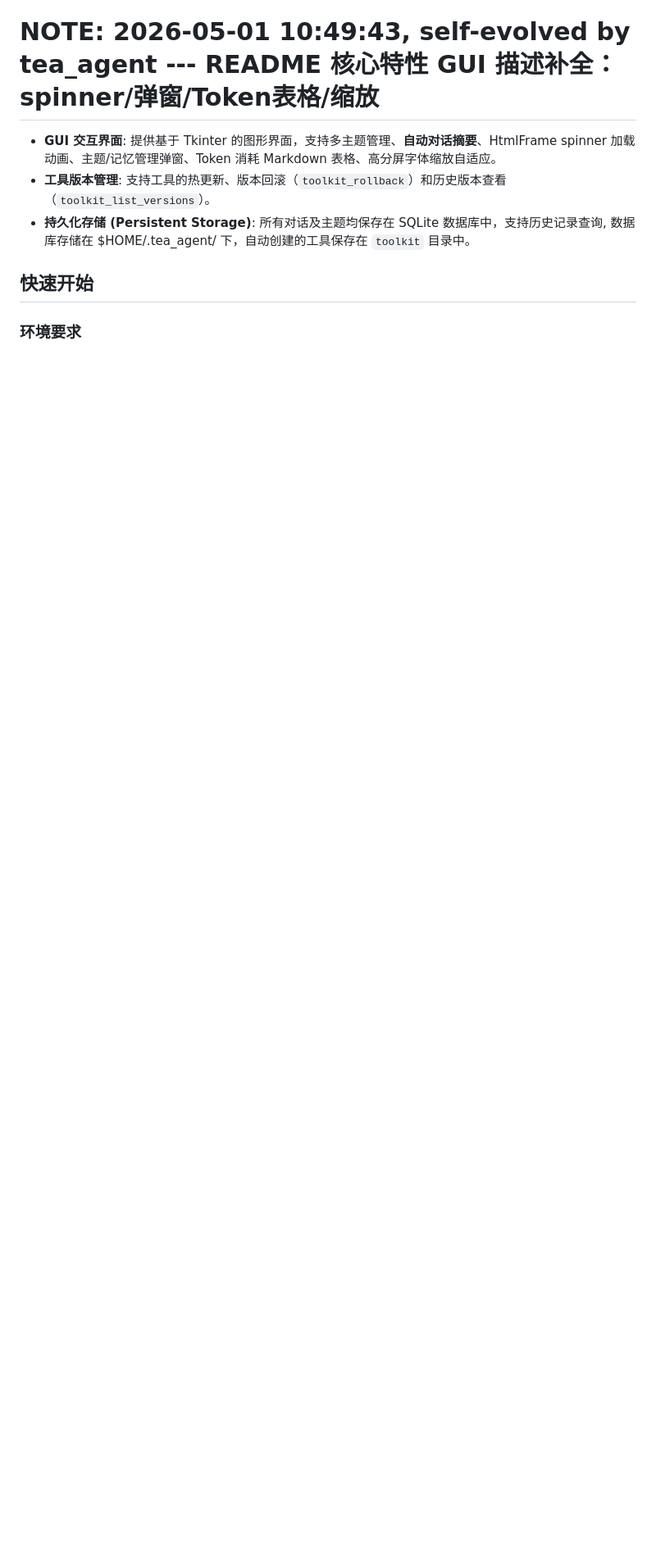
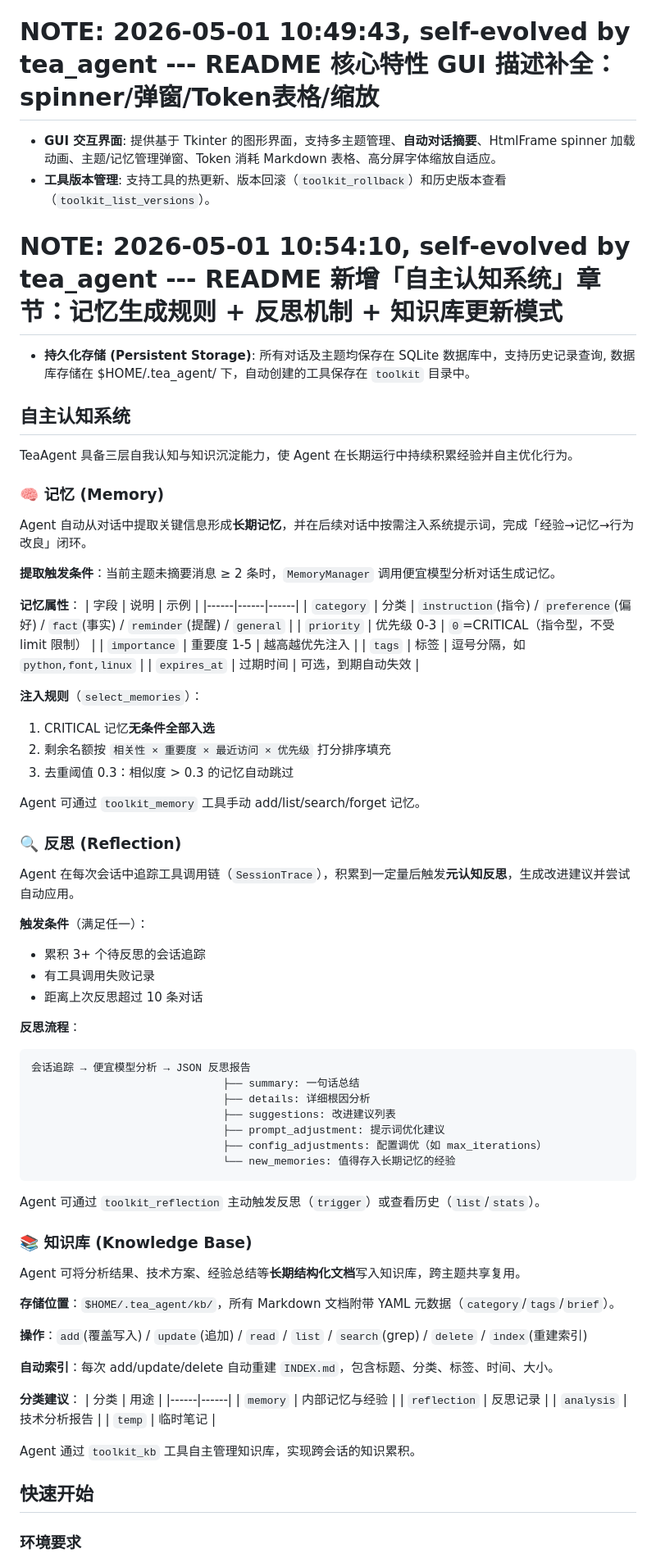
Before and after one commit to sunkwei/tea_agent, a Markdown page: README.md, the part around the change. Shown at 82% size. Rendered like a GitHub page; blank space fills up the shorter version.

Commit message:
docs: README 新增「自主认知系统」章节
- 🧠 记忆(Memory): 提取触发条件/属性表/注入规则(CRITICAL优先→打分排序)/去重阈值

- 🔍 反思(Reflection): SessionTrace追踪→触发条件(3+/失败/10条)→JSON反思报告→自动应用

- 📚 知识库(KB): 存储位置/操作/自动INDEX/分类建议(memory/reflection/analysis/temp)

````diff
--- a/README.md
+++ b/README.md
@@ -20,7 +20,76 @@ TeaAgent 是一个**自主进化型智能助手**，基于 OpenAI 兼容接口
 # NOTE: 2026-05-01 10:49:43, self-evolved by tea_agent --- README 核心特性 GUI 描述补全：spinner/弹窗/Token表格/缩放
 - **GUI 交互界面**: 提供基于 Tkinter 的图形界面，支持多主题管理、**自动对话摘要**、HtmlFrame spinner 加载动画、主题/记忆管理弹窗、Token 消耗 Markdown 表格、高分屏字体缩放自适应。
 - **工具版本管理**: 支持工具的热更新、版本回滚（`toolkit_rollback`）和历史版本查看（`toolkit_list_versions`）。
+# NOTE: 2026-05-01 10:54:10, self-evolved by tea_agent --- README 新增「自主认知系统」章节：记忆生成规则 + 反思机制 + 知识库更新模式
 - **持久化存储 (Persistent Storage)**: 所有对话及主题均保存在 SQLite 数据库中，支持历史记录查询, 数据库存储在 $HOME/.tea_agent/ 下，自动创建的工具保存在 `toolkit` 目录中。
+
+## 自主认知系统
+
+TeaAgent 具备三层自我认知与知识沉淀能力，使 Agent 在长期运行中持续积累经验并自主优化行为。
+
+### 🧠 记忆 (Memory)
+
+Agent 自动从对话中提取关键信息形成**长期记忆**，并在后续对话中按需注入系统提示词，完成「经验→记忆→行为改良」闭环。
+
+**提取触发条件**：当前主题未摘要消息 ≥ 2 条时，`MemoryManager` 调用便宜模型分析对话生成记忆。
+
+**记忆属性**：
+| 字段 | 说明 | 示例 |
+|------|------|------|
+| `category` | 分类 | `instruction`(指令) / `preference`(偏好) / `fact`(事实) / `reminder`(提醒) / `general` |
+| `priority` | 优先级 0-3 | `0`=CRITICAL（指令型，不受 limit 限制） |
+| `importance` | 重要度 1-5 | 越高越优先注入 |
+| `tags` | 标签 | 逗号分隔，如 `python,font,linux` |
+| `expires_at` | 过期时间 | 可选，到期自动失效 |
+
+**注入规则**（`select_memories`）：
+1. CRITICAL 记忆**无条件全部入选**
+2. 剩余名额按 `相关性 × 重要度 × 最近访问 × 优先级` 打分排序填充
+3. 去重阈值 0.3：相似度 > 0.3 的记忆自动跳过
+
+Agent 可通过 `toolkit_memory` 工具手动 add/list/search/forget 记忆。
+
+### 🔍 反思 (Reflection)
+
+Agent 在每次会话中追踪工具调用链（`SessionTrace`），积累到一定量后触发**元认知反思**，生成改进建议并尝试自动应用。
+
+**触发条件**（满足任一）：
+- 累积 3+ 个待反思的会话追踪
+- 有工具调用失败记录
+- 距离上次反思超过 10 条对话
+
+**反思流程**：
+```
+会话追踪 → 便宜模型分析 → JSON 反思报告
+                              ├── summary: 一句话总结
+                              ├── details: 详细根因分析
+                              ├── suggestions: 改进建议列表
+                              ├── prompt_adjustment: 提示词优化建议
+                              ├── config_adjustments: 配置调优（如 max_iterations）
+                              └── new_memories: 值得存入长期记忆的经验
+```
+
+Agent 可通过 `toolkit_reflection` 主动触发反思（`trigger`）或查看历史（`list`/`stats`）。
+
+### 📚 知识库 (Knowledge Base)
+
+Agent 可将分析结果、技术方案、经验总结等**长期结构化文档**写入知识库，跨主题共享复用。
+
+**存储位置**：`$HOME/.tea_agent/kb/`，所有 Markdown 文档附带 YAML 元数据（`category`/`tags`/`brief`）。
+
+**操作**：`add`(覆盖写入) / `update`(追加) / `read` / `list` / `search`(grep) / `delete` / `index`(重建索引)
+
+**自动索引**：每次 add/update/delete 自动重建 `INDEX.md`，包含标题、分类、标签、时间、大小。
+
+**分类建议**：
+| 分类 | 用途 |
+|------|------|
+| `memory` | 内部记忆与经验 |
+| `reflection` | 反思记录 |
+| `analysis` | 技术分析报告 |
+| `temp` | 临时笔记 |
+
+Agent 通过 `toolkit_kb` 工具自主管理知识库，实现跨会话的知识累积。
 
 ## 快速开始
 
````
